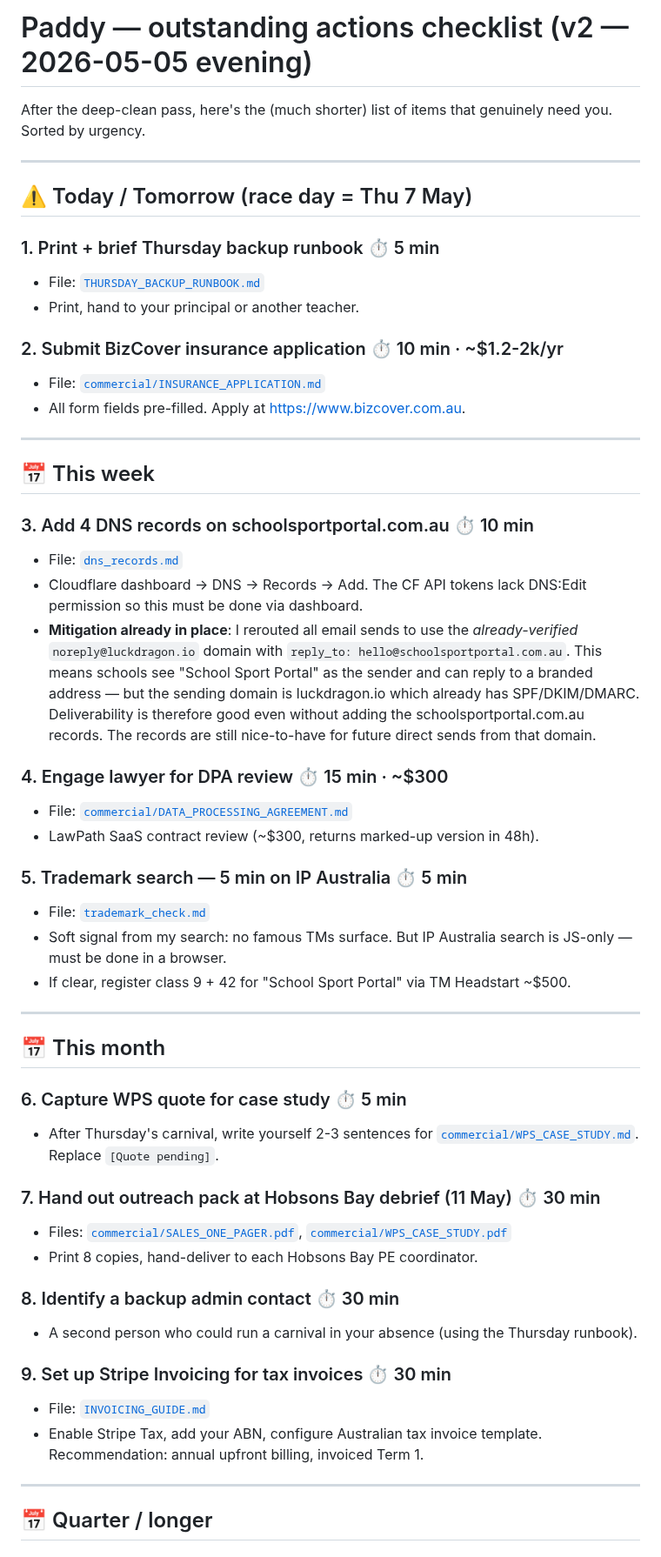
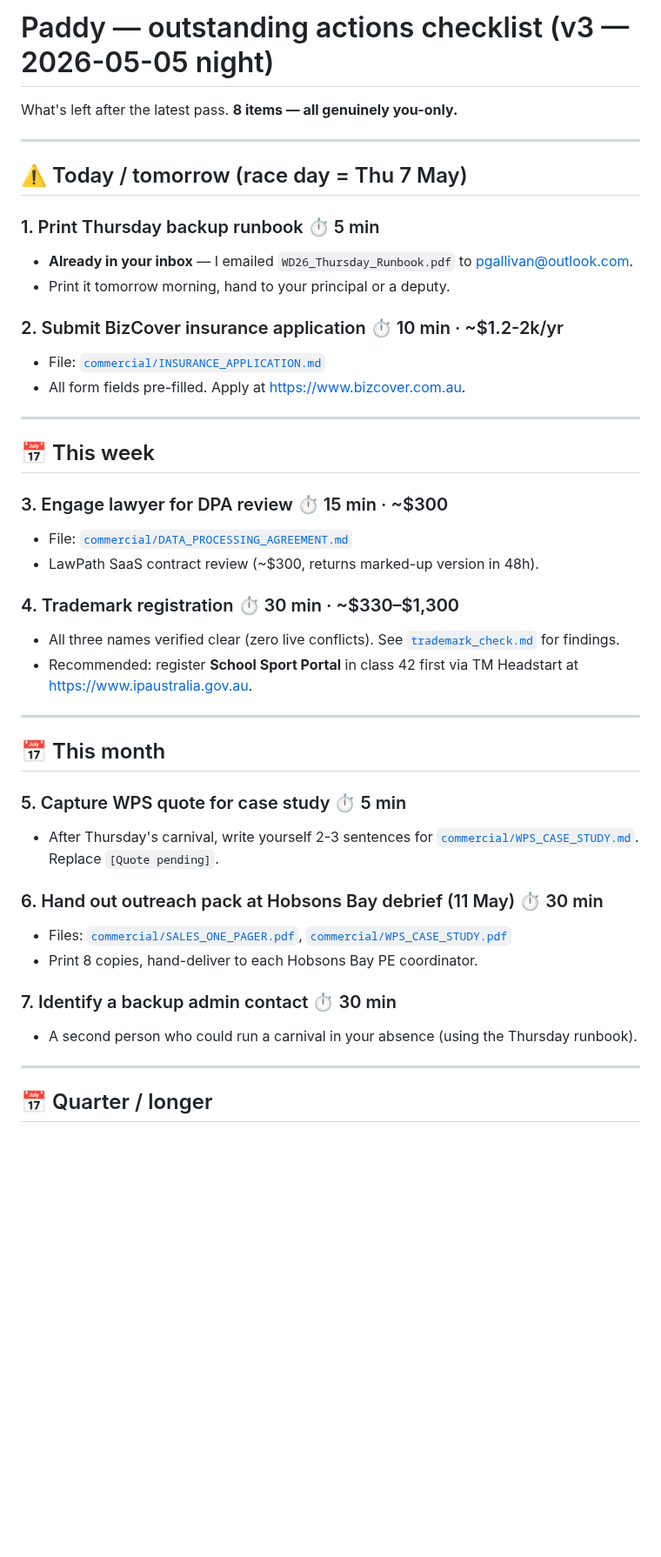
Before and after one commit to LuckDragonAsgard/asgard-workers, a Markdown page: manual/PADDY_ACTION_CHECKLIST.md, the part around one of its changes. Shown at 87% size. GitHub-like rendering; blank space fills up the shorter version.

```diff
--- a/manual/PADDY_ACTION_CHECKLIST.md
+++ b/manual/PADDY_ACTION_CHECKLIST.md
@@ -1,14 +1,14 @@
-# Paddy — outstanding actions checklist (v2 — 2026-05-05 evening)
+# Paddy — outstanding actions checklist (v3 — 2026-05-05 night)
 
-After the deep-clean pass, here's the (much shorter) list of items that genuinely need you. Sorted by urgency.
+What's left after the latest pass. **8 items — all genuinely you-only.**
 
 ---
 
-## ⚠️ Today / Tomorrow (race day = Thu 7 May)
+## ⚠️ Today / tomorrow (race day = Thu 7 May)
 
-### 1. Print + brief Thursday backup runbook ⏱ 5 min
-- File: [`THURSDAY_BACKUP_RUNBOOK.md`](THURSDAY_BACKUP_RUNBOOK.md)
-- Print, hand to your principal or another teacher.
+### 1. Print Thursday backup runbook ⏱ 5 min
+- **Already in your inbox** — I emailed `WD26_Thursday_Runbook.pdf` to pgallivan@outlook.com.
+- Print it tomorrow morning, hand to your principal or a deputy.
 
 ### 2. Submit BizCover insurance application ⏱ 10 min · ~$1.2-2k/yr
 - File: [`commercial/INSURANCE_APPLICATION.md`](../commercial/INSURANCE_APPLICATION.md)
@@ -18,37 +18,27 @@ After the deep-clean pass, here's the (much shorter) list of items that genuinel
 
 ## 📅 This week
 
-### 3. Add 4 DNS records on schoolsportportal.com.au ⏱ 10 min
-- File: [`dns_records.md`](dns_records.md)
-- Cloudflare dashboard → DNS → Records → Add. The CF API tokens lack DNS:Edit permission so this must be done via dashboard.
-- **Mitigation already in place**: I rerouted all email sends to use the *already-verified* `noreply@luckdragon.io` domain with `reply_to: hello@schoolsportportal.com.au`. This means schools see "School Sport Portal" as the sender and can reply to a branded address — but the sending domain is luckdragon.io which already has SPF/DKIM/DMARC. Deliverability is therefore good even without adding the schoolsportportal.com.au records. The records are still nice-to-have for future direct sends from that domain.
-
-### 4. Engage lawyer for DPA review ⏱ 15 min · ~$300
+### 3. Engage lawyer for DPA review ⏱ 15 min · ~$300
 - File: [`commercial/DATA_PROCESSING_AGREEMENT.md`](../commercial/DATA_PROCESSING_AGREEMENT.md)
 - LawPath SaaS contract review (~$300, returns marked-up version in 48h).
 
-### 5. Trademark search — 5 min on IP Australia ⏱ 5 min
-- File: [`trademark_check.md`](trademark_check.md)
-- Soft signal from my search: no famous TMs surface. But IP Australia search is JS-only — must be done in a browser.
-- If clear, register class 9 + 42 for "School Sport Portal" via TM Headstart ~$500.
+### 4. Trademark registration ⏱ 30 min · ~$330–$1,300
+- All three names verified clear (zero live conflicts). See [`trademark_check.md`](trademark_check.md) for findings.
+- Recommended: register **School Sport Portal** in class 42 first via TM Headstart at https://www.ipaustralia.gov.au.
 
 ---
 
 ## 📅 This month
 
-### 6. Capture WPS quote for case study ⏱ 5 min
+### 5. Capture WPS quote for case study ⏱ 5 min
 - After Thursday's carnival, write yourself 2-3 sentences for [`commercial/WPS_CASE_STUDY.md`](../commercial/WPS_CASE_STUDY.md). Replace `[Quote pending]`.
 
-### 7. Hand out outreach pack at Hobsons Bay debrief (11 May) ⏱ 30 min
+### 6. Hand out outreach pack at Hobsons Bay debrief (11 May) ⏱ 30 min
 - Files: [`commercial/SALES_ONE_PAGER.pdf`](../commercial/SALES_ONE_PAGER.pdf), [`commercial/WPS_CASE_STUDY.pdf`](../commercial/WPS_CASE_STUDY.pdf)
 - Print 8 copies, hand-deliver to each Hobsons Bay PE coordinator.
 
-### 8. Identify a backup admin contact ⏱ 30 min
+### 7. Identify a backup admin contact ⏱ 30 min
 - A second person who could run a carnival in your absence (using the Thursday runbook).
-
-### 9. Set up Stripe Invoicing for tax invoices ⏱ 30 min
-- File: [`INVOICING_GUIDE.md`](INVOICING_GUIDE.md)
-- Enable Stripe Tax, add your ABN, configure Australian tax invoice template. Recommendation: annual upfront billing, invoiced Term 1.
 
 ---
 
```
Also changed, not shown: other parts of manual/PADDY_ACTION_CHECKLIST.md (+27 -32 lines).
